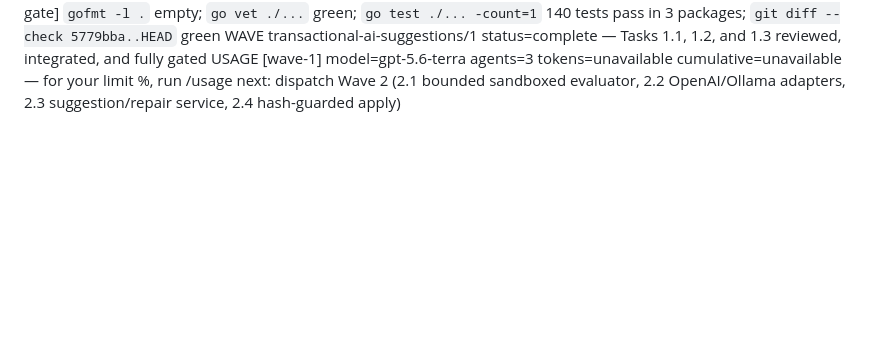
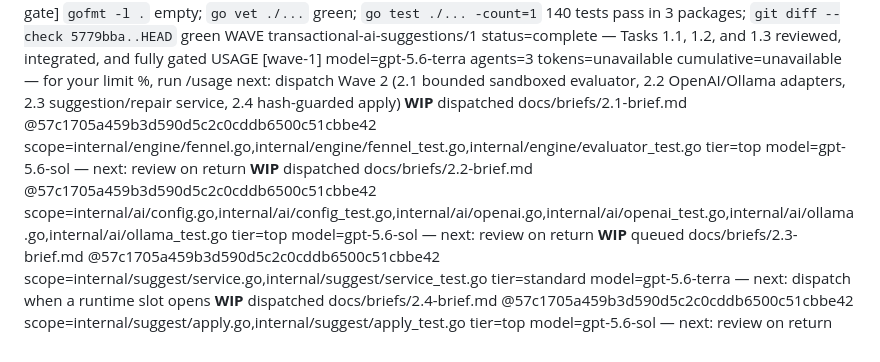
Before and after one commit to nyelonong/basso, a Markdown page: memory-progress.md, the part around the change. Rendered like a GitHub page; blank space fills up the shorter version.

Commit message:
docs: open transactional AI wave 2

```diff
--- a/memory-progress.md
+++ b/memory-progress.md
@@ -80,3 +80,7 @@ EV [wave-1-gate] `gofmt -l .` empty; `go vet ./...` green; `go test ./... -count
 WAVE transactional-ai-suggestions/1 status=complete — Tasks 1.1, 1.2, and 1.3 reviewed, integrated, and fully gated
 USAGE [wave-1] model=gpt-5.6-terra agents=3 tokens=unavailable cumulative=unavailable — for your limit %, run /usage
 next: dispatch Wave 2 (2.1 bounded sandboxed evaluator, 2.2 OpenAI/Ollama adapters, 2.3 suggestion/repair service, 2.4 hash-guarded apply)
+**WIP** dispatched docs/briefs/2.1-brief.md @57c1705a459b3d590d5c2c0cddb6500c51cbbe42 scope=internal/engine/fennel.go,internal/engine/fennel_test.go,internal/engine/evaluator_test.go tier=top model=gpt-5.6-sol — next: review on return
+**WIP** dispatched docs/briefs/2.2-brief.md @57c1705a459b3d590d5c2c0cddb6500c51cbbe42 scope=internal/ai/config.go,internal/ai/config_test.go,internal/ai/openai.go,internal/ai/openai_test.go,internal/ai/ollama.go,internal/ai/ollama_test.go tier=top model=gpt-5.6-sol — next: review on return
+**WIP** queued docs/briefs/2.3-brief.md @57c1705a459b3d590d5c2c0cddb6500c51cbbe42 scope=internal/suggest/service.go,internal/suggest/service_test.go tier=standard model=gpt-5.6-terra — next: dispatch when a runtime slot opens
+**WIP** dispatched docs/briefs/2.4-brief.md @57c1705a459b3d590d5c2c0cddb6500c51cbbe42 scope=internal/suggest/apply.go,internal/suggest/apply_test.go tier=top model=gpt-5.6-sol — next: review on return
```
Also changed, not shown: docs/plans/2026-07-25-transactional-ai-suggestions.md (+4 -4 lines).
